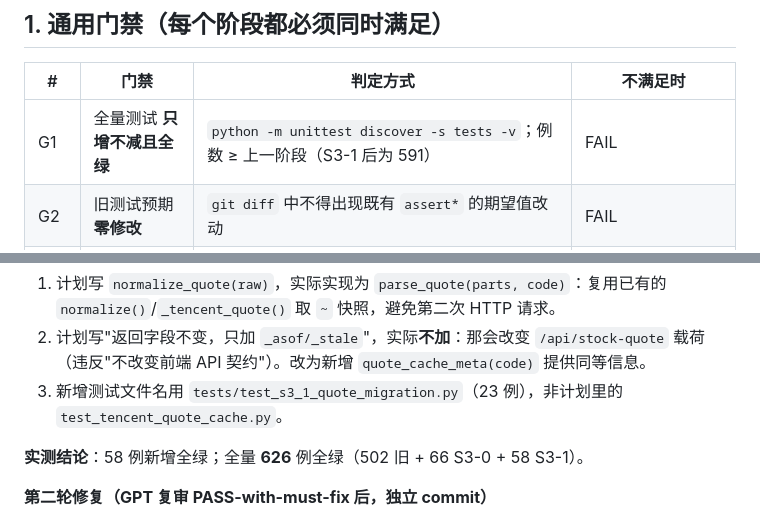
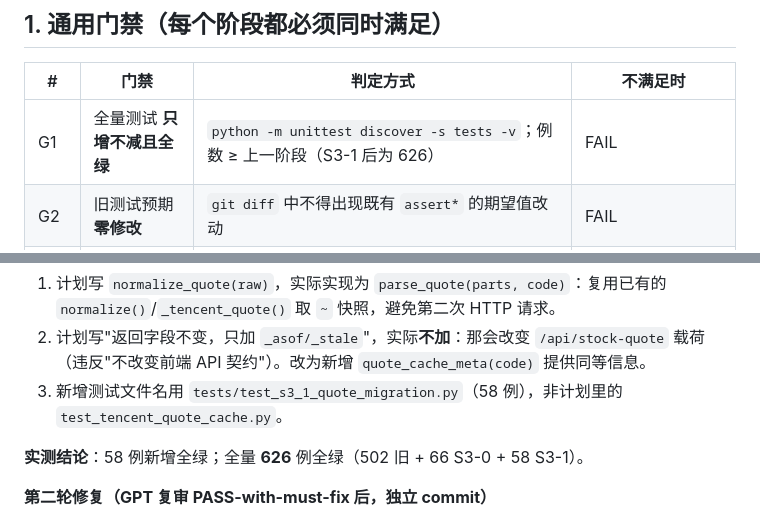
Before and after one commit to z8-ui/stock-tracker, a Markdown page: docs/V2.1_S3_ACCEPTANCE.md, 2 parts joined by grey strips. GitHub-like rendering.

Commit message:
docs(S3-1): 关账前修正 G1 基准(591→626)与 S3-1 专项例数(23→58)
仅文档，无代码/测试/日志改动；S3-1 至此正式关闭。

```diff
--- a/docs/V2.1_S3_ACCEPTANCE.md
+++ b/docs/V2.1_S3_ACCEPTANCE.md
@@ -24,7 +24,7 @@
 
 | # | 门禁 | 判定方式 | 不满足时 |
 |---|---|---|---|
-| G1 | 全量测试 **只增不减且全绿** | `python -m unittest discover -s tests -v`；例数 ≥ 上一阶段（S3-1 后为 591） | FAIL |
+| G1 | 全量测试 **只增不减且全绿** | `python -m unittest discover -s tests -v`；例数 ≥ 上一阶段（S3-1 后为 626） | FAIL |
 | G2 | 旧测试预期 **零修改** | `git diff` 中不得出现既有 `assert*` 的期望值改动 | FAIL |
 | G3 | 真实报文差分 **差异项 = 0** | 同一夹具分别喂新旧实现，逐键比对；差异必须打印而非口头声明 | FAIL |
 | G4 | 真实请求 **每接口仅 1 次** | 采集脚本日志：URL、时间、HTTP 状态、字节数、sha256 | BLOCKED |
@@ -78,7 +78,7 @@
    `normalize()`/`_tencent_quote()` 取 `~` 快照，避免第二次 HTTP 请求。
 2. 计划写"返回字段不变，只加 `_asof/_stale`"，实际**不加**：那会改变 `/api/stock-quote` 载荷
    （违反"不改变前端 API 契约"）。改为新增 `quote_cache_meta(code)` 提供同等信息。
-3. 新增测试文件名用 `tests/test_s3_1_quote_migration.py`（23 例），非计划里的 `test_tencent_quote_cache.py`。
+3. 新增测试文件名用 `tests/test_s3_1_quote_migration.py`（58 例），非计划里的 `test_tencent_quote_cache.py`。
 
 **实测结论**：58 例新增全绿；全量 **626** 例全绿（502 旧 + 66 S3-0 + 58 S3-1）。
 
```
